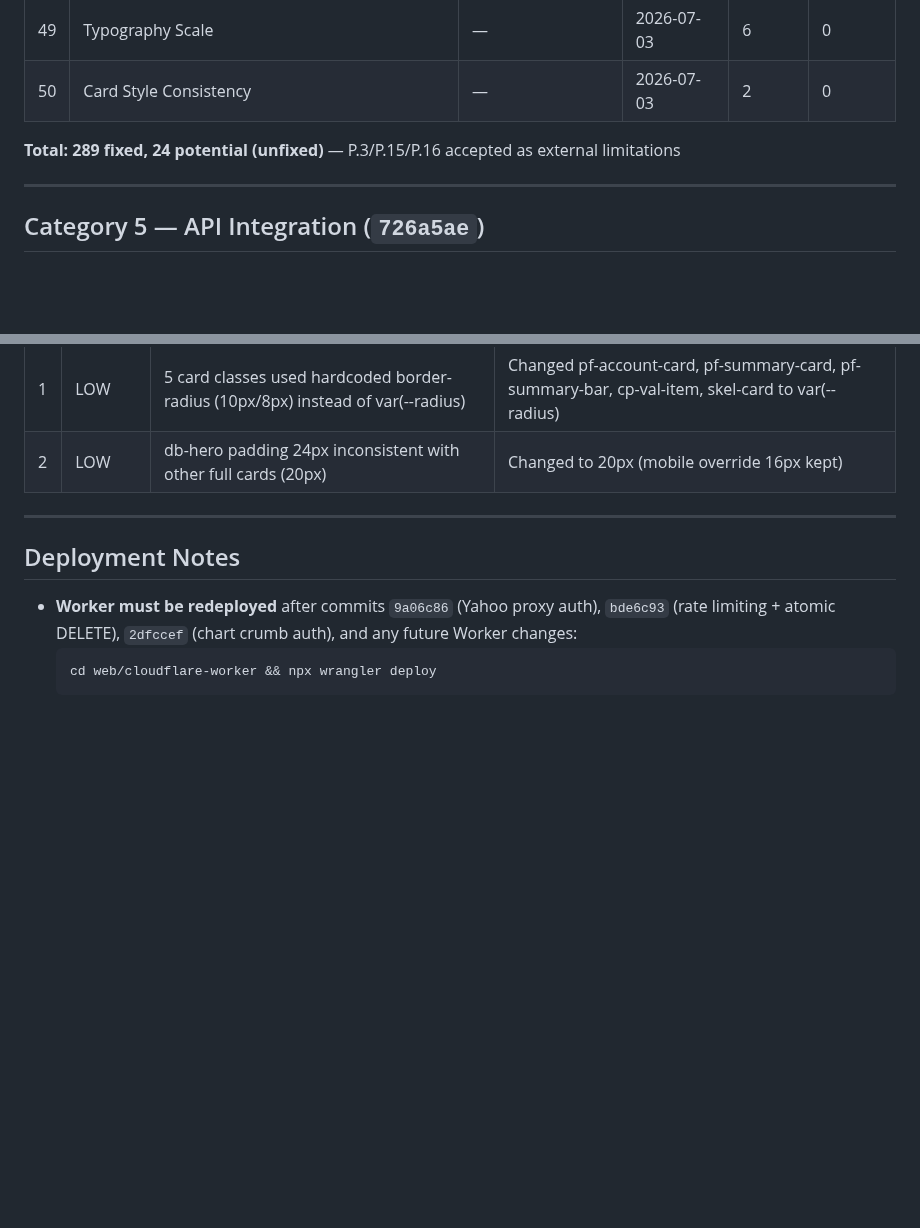
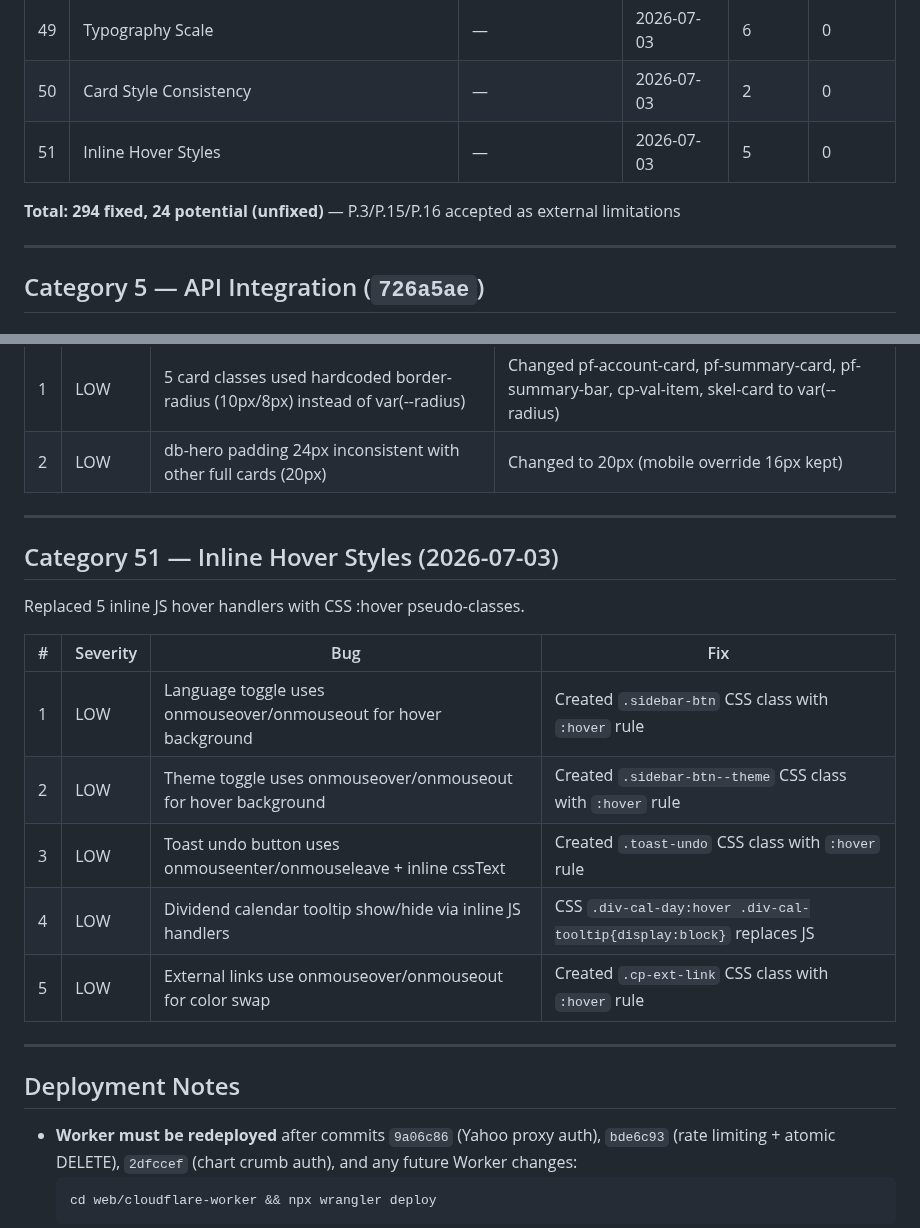
Before and after one commit to industriestitus/stratos-ventures, a Markdown page: docs/BUG-HISTORY.md, 2 parts joined by grey strips. Drawn GitHub-style; blank space fills up the shorter version.

Commit message:
Update docs: BUG-HISTORY cat 51, ROADMAP inline hover checkbox
Co-Authored-By: Claude Opus 4.6 <noreply@anthropic.com>

```diff
--- a/docs/BUG-HISTORY.md
+++ b/docs/BUG-HISTORY.md
@@ -56,8 +56,9 @@ Comprehensive log of all bugs found and fixed during QA audits. Organized by aud
 | 48 | Settings Pill Navigation | — | 2026-07-03 | 3 | 0 |
 | 49 | Typography Scale | — | 2026-07-03 | 6 | 0 |
 | 50 | Card Style Consistency | — | 2026-07-03 | 2 | 0 |
+| 51 | Inline Hover Styles | — | 2026-07-03 | 5 | 0 |
 
-**Total: 289 fixed, 24 potential (unfixed)** — P.3/P.15/P.16 accepted as external limitations
+**Total: 294 fixed, 24 potential (unfixed)** — P.3/P.15/P.16 accepted as external limitations
 
 ---
 
@@ -1067,6 +1068,20 @@ Unified card border-radius to var(--radius) and normalized db-hero padding.
 
 ---
 
+## Category 51 — Inline Hover Styles (2026-07-03)
+
+Replaced 5 inline JS hover handlers with CSS :hover pseudo-classes.
+
+| # | Severity | Bug | Fix |
+|---|----------|-----|-----|
+| 1 | LOW | Language toggle uses onmouseover/onmouseout for hover background | Created `.sidebar-btn` CSS class with `:hover` rule |
+| 2 | LOW | Theme toggle uses onmouseover/onmouseout for hover background | Created `.sidebar-btn--theme` CSS class with `:hover` rule |
+| 3 | LOW | Toast undo button uses onmouseenter/onmouseleave + inline cssText | Created `.toast-undo` CSS class with `:hover` rule |
+| 4 | LOW | Dividend calendar tooltip show/hide via inline JS handlers | CSS `.div-cal-day:hover .div-cal-tooltip{display:block}` replaces JS |
+| 5 | LOW | External links use onmouseover/onmouseout for color swap | Created `.cp-ext-link` CSS class with `:hover` rule |
+
+---
+
 ## Deployment Notes
 
 - **Worker must be redeployed** after commits `9a06c86` (Yahoo proxy auth), `bde6c93` (rate limiting + atomic DELETE), `2dfccef` (chart crumb auth), and any future Worker changes:
```
Also changed, not shown: docs/ROADMAP.md (+1 -0 lines).
